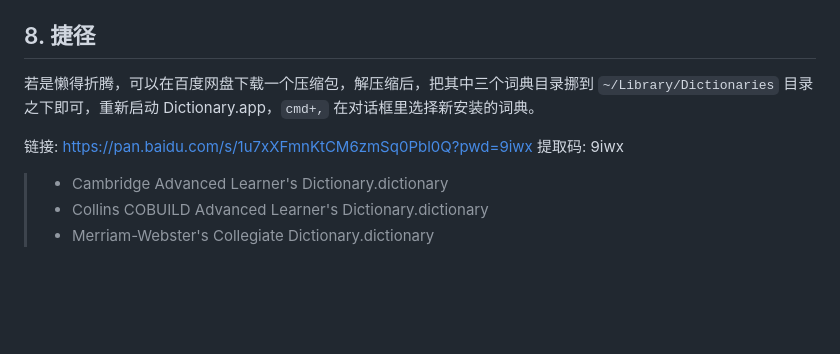
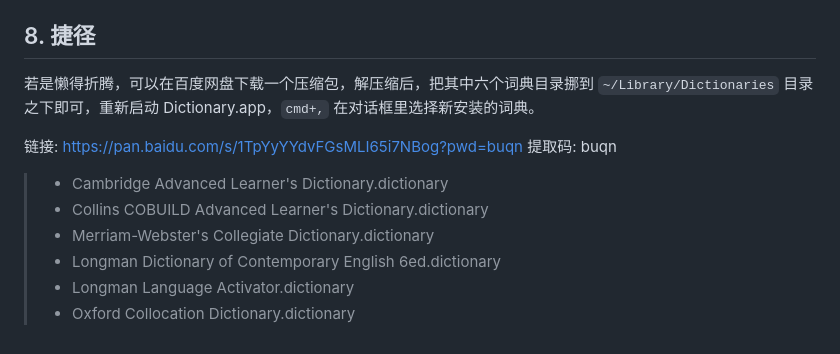
Before and after one commit to xiaolai/apple-computer-literacy, a Markdown page: Install-Mdict-Dictionaries-to-macOS-Dictionary.md, the part around the change. Drawn GitHub-style; blank space fills up the shorter version.

Commit message:
macOS dictionaries added, 6 packages.

```diff
--- a/Install-Mdict-Dictionaries-to-macOS-Dictionary.md
+++ b/Install-Mdict-Dictionaries-to-macOS-Dictionary.md
@@ -135,10 +135,13 @@ make install
 
 ## 8. 捷径
 
-若是懒得折腾，可以在百度网盘下载一个压缩包，解压缩后，把其中三个词典目录挪到 `~/Library/Dictionaries` 目录之下即可，重新启动 Dictionary.app，`cmd+,` 在对话框里选择新安装的词典。
+若是懒得折腾，可以在百度网盘下载一个压缩包，解压缩后，把其中六个词典目录挪到 `~/Library/Dictionaries` 目录之下即可，重新启动 Dictionary.app，`cmd+,` 在对话框里选择新安装的词典。
 
-链接: https://pan.baidu.com/s/1u7xXFmnKtCM6zmSq0Pbl0Q?pwd=9iwx 提取码: 9iwx
+链接: https://pan.baidu.com/s/1TpYyYYdvFGsMLI65i7NBog?pwd=buqn 提取码: buqn
 
 > * Cambridge Advanced Learner's Dictionary.dictionary
 > * Collins COBUILD Advanced Learner's Dictionary.dictionary
 > * Merriam-Webster's Collegiate Dictionary.dictionary
+> * Longman Dictionary of Contemporary English 6ed.dictionary
+> * Longman Language Activator.dictionary
+> * Oxford Collocation Dictionary.dictionary
```
